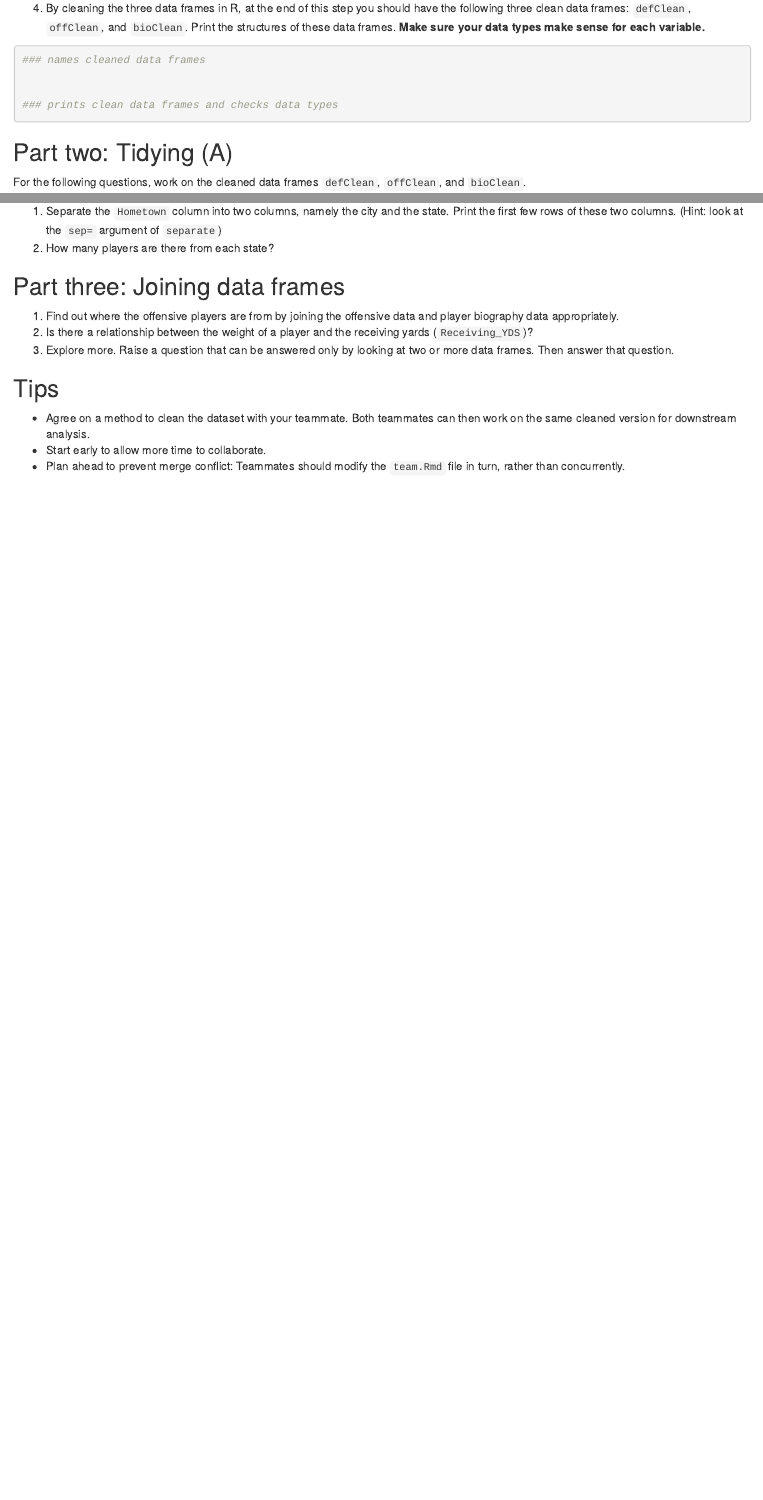
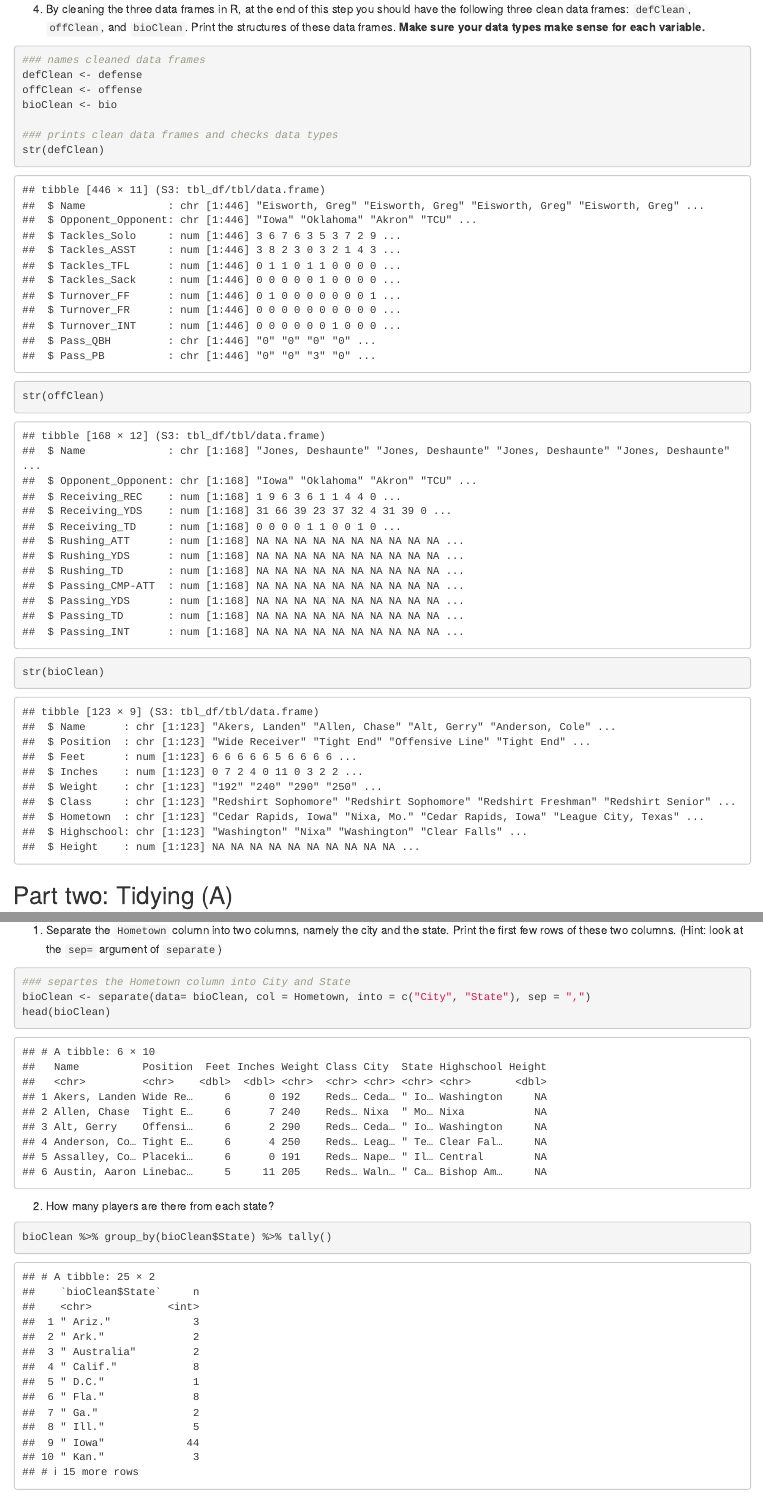
Before and after one commit to Cygorp/ds202_lab4, an R Markdown document (team.Rmd): the page in a window 1100 px wide, from 4280 px down before the commit and from 4690 px down after it, so that both start at the same text, and a second part further down, joined at a grey line. Rendered offline with R 4.5, knitr and Pandoc, with nearby package versions; some code elsewhere in the file could not run offline; common packages that the code uses without loading them are loaded.

Commit message:
did part 2 (#1 on part 1 still needs work)

````diff
--- a/team.Rmd
+++ b/team.Rmd
@@ -124,3 +125,6 @@ str(bio)
 4. By cleaning the three data frames in R, at the end of this step you should have the following three clean data frames: `defClean`, `offClean`, and `bioClean`. Print the structures of these data frames. **Make sure your data types make sense for each variable.**
 ``` {r}
 ### names cleaned data frames
+defClean <- defense
+offClean <- offense
+bioClean <- bio
@@ -128,6 +131,8 @@ str(bio)
 
 ### prints clean data frames and checks data types
-
+str(defClean)
+str(offClean)
+str(bioClean)
 
 ```
 
@@ -146,8 +151,15 @@ For the following questions, work on the cleaned data frames `defClean`, `offCle
 Now let's turn our attention to the player biography `bioClean`.
 
 1. Separate the `Hometown` column into two columns, namely the city and the state. Print the first few rows of these two columns. (Hint: look at the `sep=` argument of `separate`)
+``` {r}
+### separtes the Hometown column into City and State
+bioClean <- separate(data= bioClean, col = Hometown, into = c("City", "State"), sep = ",")
+head(bioClean)
+```
 2. How many players are there from each state?
-
+``` {r}
+bioClean %>% group_by(bioClean$State) %>% tally()
+```
 
 ## Part three: Joining data frames
 
````
Also changed, not shown: team.Rmd (6 more changed lines).
